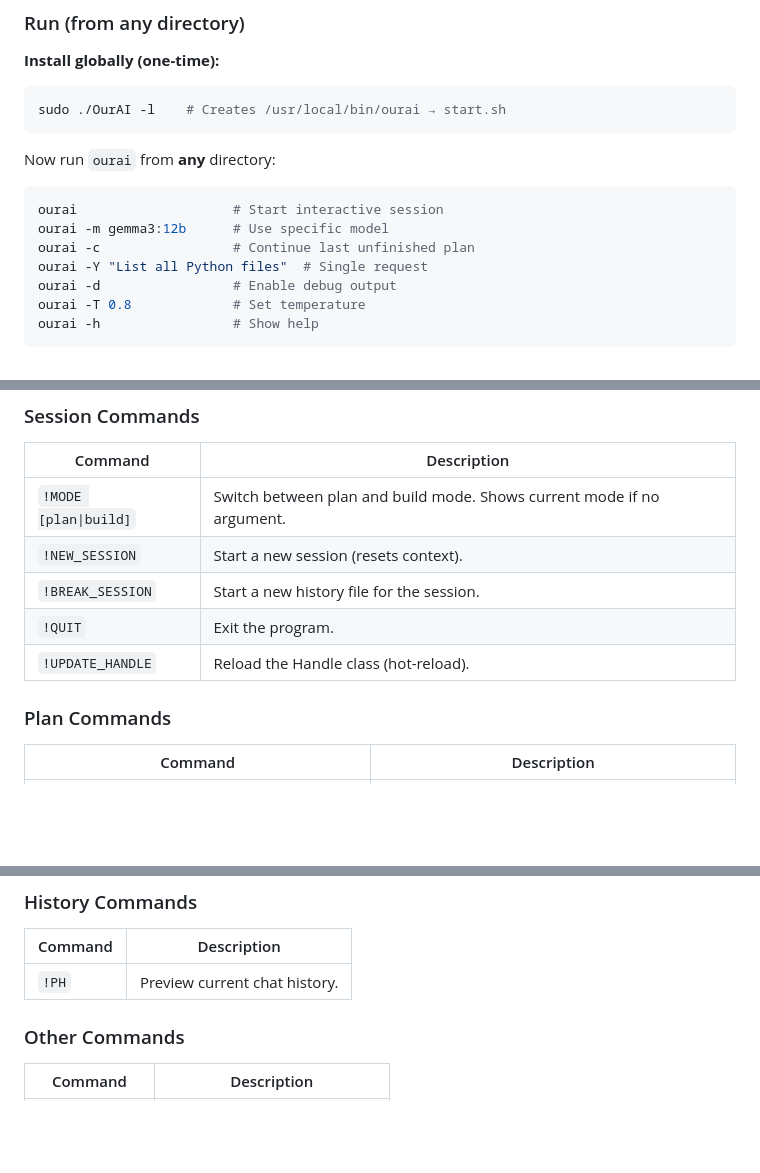
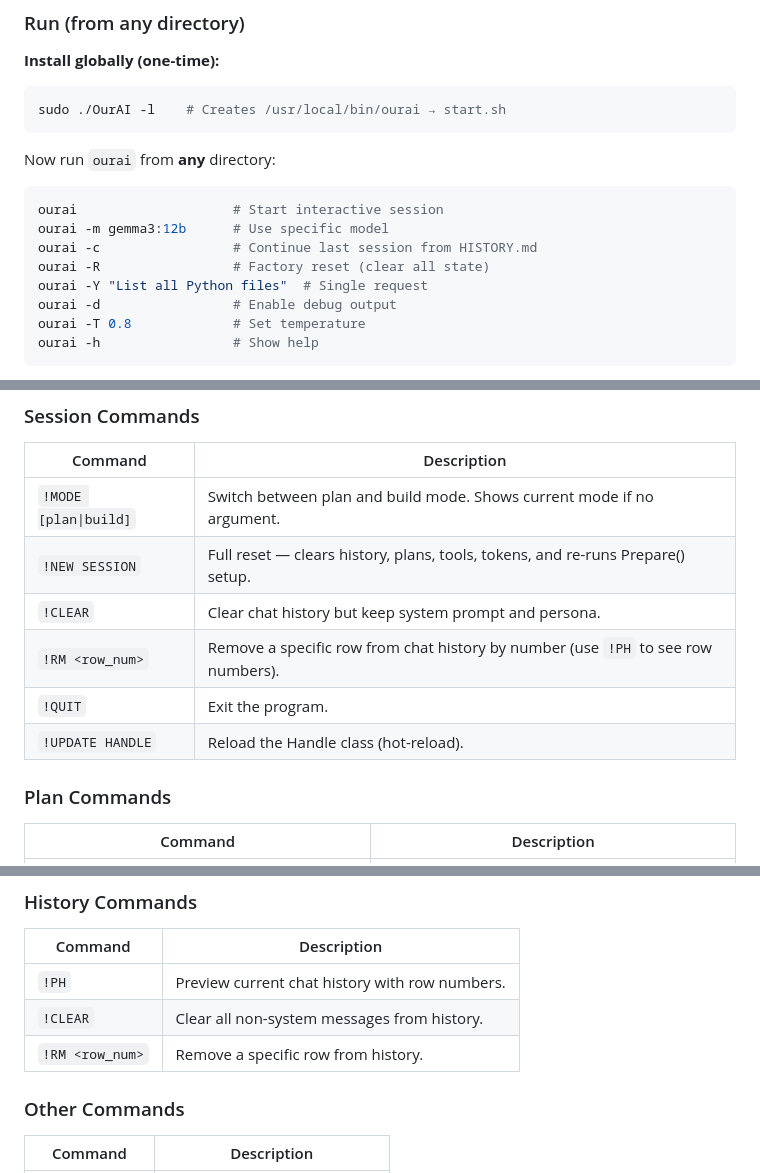
Before and after one commit to m5it/AIIA, a Markdown page: README.md, 3 parts joined by grey strips. Rendered like a GitHub page; blank space fills up the shorter version.

````diff
--- a/README.md
+++ b/README.md
@@ -67,7 +70,8 @@ Now run `ourai` from **any** directory:
 ```bash
 ourai                    # Start interactive session
 ourai -m gemma3:12b      # Use specific model
-ourai -c                 # Continue last unfinished plan
+ourai -c                 # Continue last session from HISTORY.md
+ourai -R                 # Factory reset (clear all state)
 ourai -Y "List all Python files"  # Single request
 ourai -d                 # Enable debug output
 ourai -T 0.8             # Set temperature
@@ -683,10 +688,11 @@ All commands start with `!` (case-sensitive). The following are available:
 | Command | Description |
 |---------|-------------|
 | `!MODE [plan\|build]` | Switch between plan and build mode. Shows current mode if no argument. |
-| `!NEW_SESSION` | Start a new session (resets context). |
-| `!BREAK_SESSION` | Start a new history file for the session. |
+| `!NEW SESSION` | Full reset — clears history, plans, tools, tokens, and re-runs Prepare() setup. |
+| `!CLEAR` | Clear chat history but keep system prompt and persona. |
+| `!RM <row_num>` | Remove a specific row from chat history by number (use `!PH` to see row numbers). |
 | `!QUIT` | Exit the program. |
-| `!UPDATE_HANDLE` | Reload the Handle class (hot-reload). |
+| `!UPDATE HANDLE` | Reload the Handle class (hot-reload). |
 
 ### Plan Commands
 
@@ -746,7 +752,9 @@ All commands start with `!` (case-sensitive). The following are available:
 
 | Command | Description |
 |---------|-------------|
-| `!PH` | Preview current chat history. |
+| `!PH` | Preview current chat history with row numbers. |
+| `!CLEAR` | Clear all non-system messages from history. |
+| `!RM <row_num>` | Remove a specific row from history. |
 
 ### Other Commands
 
````
Also changed, not shown: other parts of README.md (+25 -8 lines).
